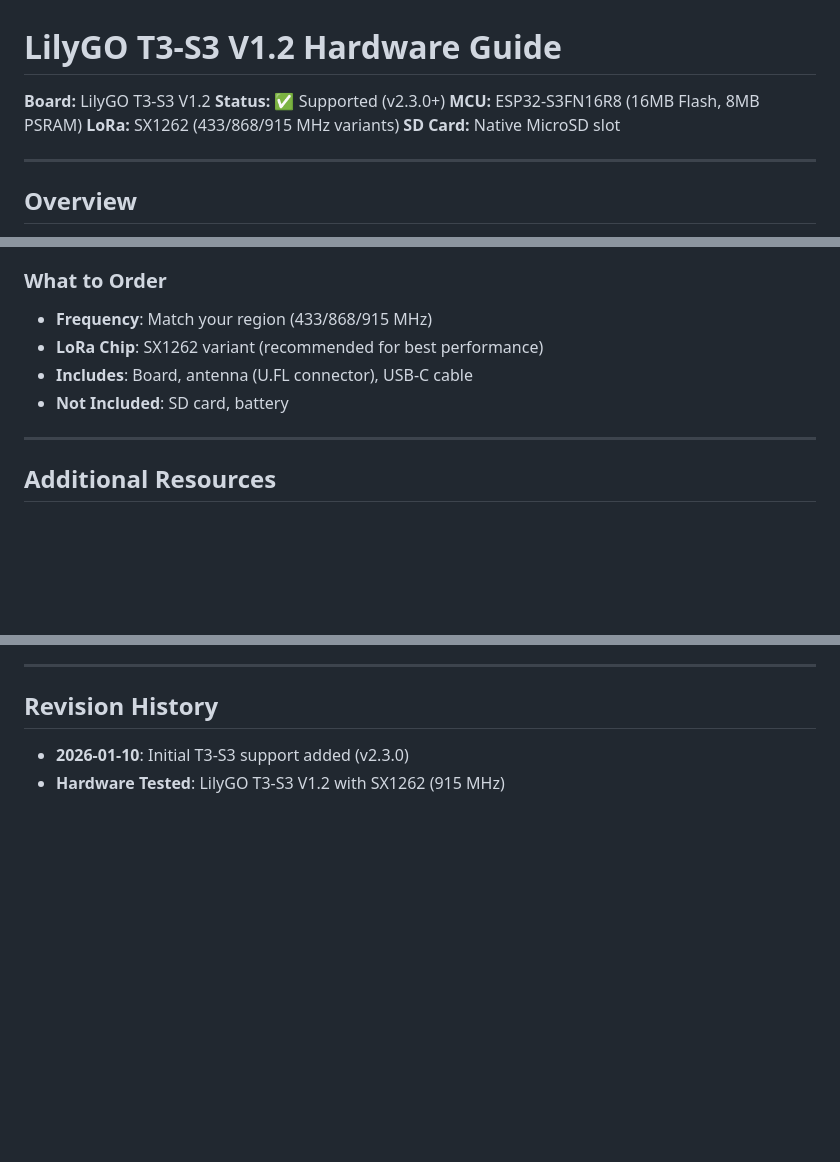
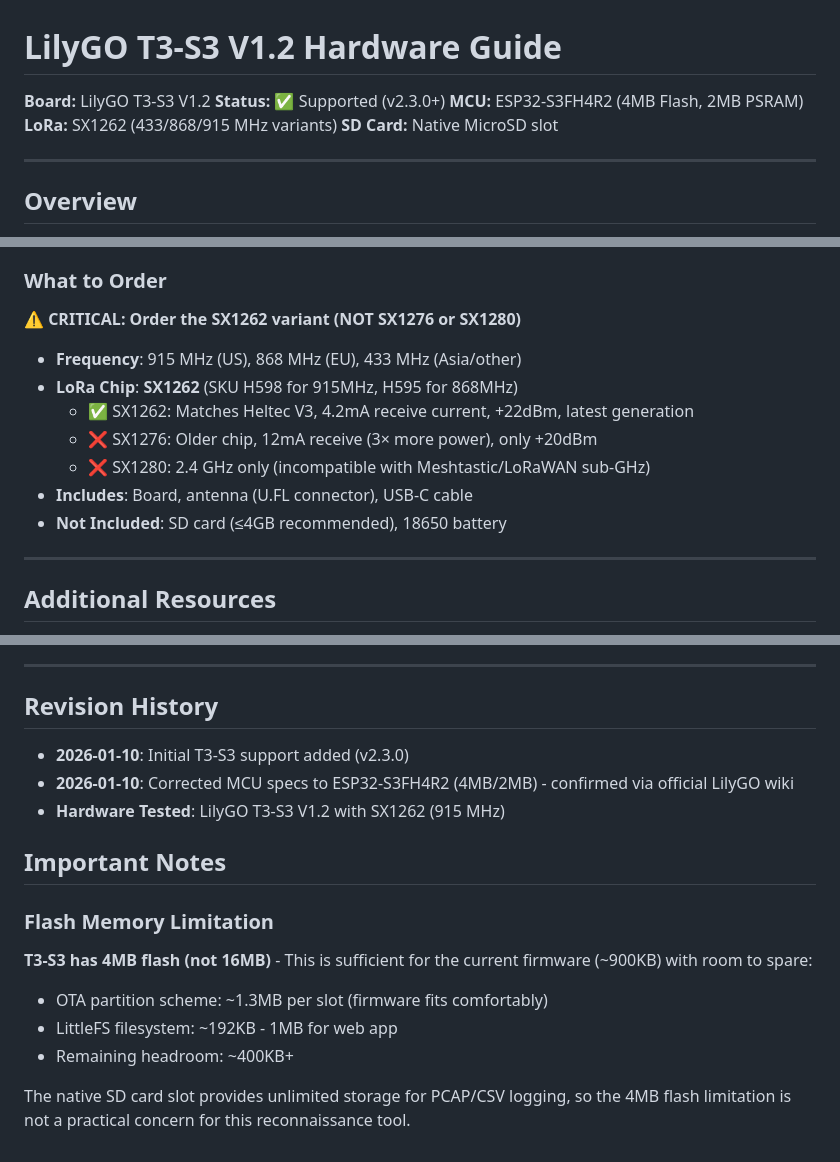
Before and after one commit to haksht/lorecon, a Markdown page: docs/hardware/T3_S3_GUIDE.md, 3 parts joined by grey strips. Drawn GitHub-style; blank space fills up the shorter version.

Commit message:
fix: Correct T3-S3 memory specifications in documentation
Update T3_S3_GUIDE.md with accurate hardware specifications:

Corrections:
- MCU: ESP32-S3FH4R2 (not ESP32-S3FN16R8)
- Flash: 4MB (not 16MB)
- PSRAM: 2MB (not 8MB)

Confirmed via official LilyGO wiki and GitHub hardware specs.

Added Notes:
- Flash memory limitation explanation (4MB is sufficient)
- Firmware size analysis (~900KB fits in 1.3MB OTA partition)
- Critical warning to order SX1262 variant (not SX1276/SX1280)
- SKU references: H598 (915MHz), H595 (868MHz)

The 4MB flash is adequate for current firmware with ~400KB headroom.
Native SD card provides unlimited storage for PCAP/CSV logging.

```diff
--- a/docs/hardware/T3_S3_GUIDE.md
+++ b/docs/hardware/T3_S3_GUIDE.md
@@ -2,7 +2,7 @@
 
 **Board:** LilyGO T3-S3 V1.2
 **Status:** ✅ Supported (v2.3.0+)
-**MCU:** ESP32-S3FN16R8 (16MB Flash, 8MB PSRAM)
+**MCU:** ESP32-S3FH4R2 (4MB Flash, 2MB PSRAM)
 **LoRa:** SX1262 (433/868/915 MHz variants)
 **SD Card:** Native MicroSD slot
 
@@ -197,10 +197,15 @@ The T3-S3 build automatically sets:
 
 ### What to Order
 
-- **Frequency**: Match your region (433/868/915 MHz)
-- **LoRa Chip**: SX1262 variant (recommended for best performance)
+**⚠️ CRITICAL: Order the SX1262 variant (NOT SX1276 or SX1280)**
+
+- **Frequency**: 915 MHz (US), 868 MHz (EU), 433 MHz (Asia/other)
+- **LoRa Chip**: **SX1262** (SKU H598 for 915MHz, H595 for 868MHz)
+  - ✅ SX1262: Matches Heltec V3, 4.2mA receive current, +22dBm, latest generation
+  - ❌ SX1276: Older chip, 12mA receive (3× more power), only +20dBm
+  - ❌ SX1280: 2.4 GHz only (incompatible with Meshtastic/LoRaWAN sub-GHz)
 - **Includes**: Board, antenna (U.FL connector), USB-C cable
-- **Not Included**: SD card, battery
+- **Not Included**: SD card (≤4GB recommended), 18650 battery
 
 ---
 
@@ -216,4 +221,16 @@ The T3-S3 build automatically sets:
 ## Revision History
 
 - **2026-01-10**: Initial T3-S3 support added (v2.3.0)
+- **2026-01-10**: Corrected MCU specs to ESP32-S3FH4R2 (4MB/2MB) - confirmed via official LilyGO wiki
 - **Hardware Tested**: LilyGO T3-S3 V1.2 with SX1262 (915 MHz)
+
+## Important Notes
+
+### Flash Memory Limitation
+
+**T3-S3 has 4MB flash (not 16MB)** - This is sufficient for the current firmware (~900KB) with room to spare:
+- OTA partition scheme: ~1.3MB per slot (firmware fits comfortably)
+- LittleFS filesystem: ~192KB - 1MB for web app
+- Remaining headroom: ~400KB+
+
+The native SD card slot provides unlimited storage for PCAP/CSV logging, so the 4MB flash limitation is not a practical concern for this reconnaissance tool.
```
